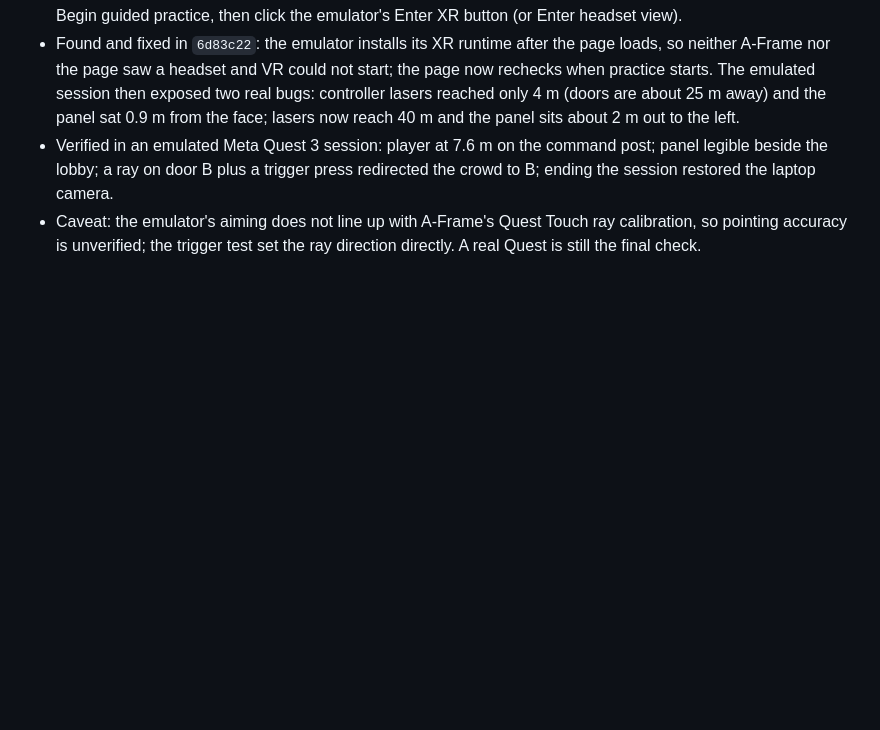
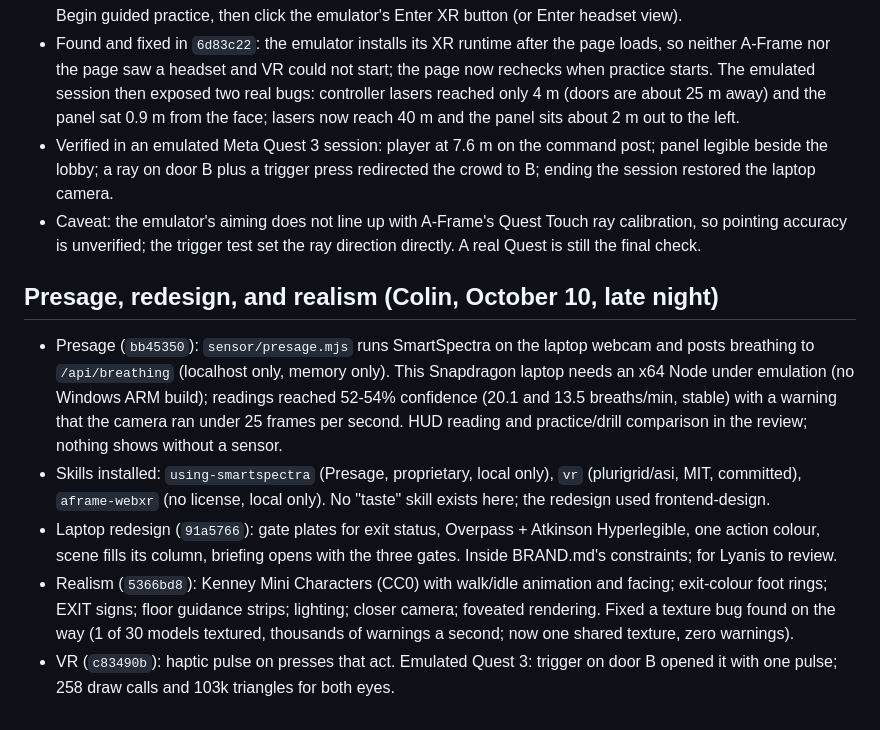
Before and after one commit to lyanisbarreto-mercado/crowdclear, a Markdown page: PLAN.md, the part around the change. Rendered like a GitHub page; blank space fills up the shorter version.

Commit message:
Record Presage, the redesign, and the realism pass in the trackers
Co-Authored-By: Claude Opus 5.5 <noreply@anthropic.com>

```diff
--- a/PLAN.md
+++ b/PLAN.md
@@ -198,3 +198,11 @@ Verification: `npm test` passed all 32 tests including timed incidents and Postg
 - Found and fixed in `6d83c22`: the emulator installs its XR runtime after the page loads, so neither A-Frame nor the page saw a headset and VR could not start; the page now rechecks when practice starts. The emulated session then exposed two real bugs: controller lasers reached only 4 m (doors are about 25 m away) and the panel sat 0.9 m from the face; lasers now reach 40 m and the panel sits about 2 m out to the left.
 - Verified in an emulated Meta Quest 3 session: player at 7.6 m on the command post; panel legible beside the lobby; a ray on door B plus a trigger press redirected the crowd to B; ending the session restored the laptop camera.
 - Caveat: the emulator's aiming does not line up with A-Frame's Quest Touch ray calibration, so pointing accuracy is unverified; the trigger test set the ray direction directly. A real Quest is still the final check.
+
+## Presage, redesign, and realism (Colin, October 10, late night)
+
+- Presage (`bb45350`): `sensor/presage.mjs` runs SmartSpectra on the laptop webcam and posts breathing to `/api/breathing` (localhost only, memory only). This Snapdragon laptop needs an x64 Node under emulation (no Windows ARM build); readings reached 52-54% confidence (20.1 and 13.5 breaths/min, stable) with a warning that the camera ran under 25 frames per second. HUD reading and practice/drill comparison in the review; nothing shows without a sensor.
+- Skills installed: `using-smartspectra` (Presage, proprietary, local only), `vr` (plurigrid/asi, MIT, committed), `aframe-webxr` (no license, local only). No "taste" skill exists here; the redesign used frontend-design.
+- Laptop redesign (`91a5766`): gate plates for exit status, Overpass + Atkinson Hyperlegible, one action colour, scene fills its column, briefing opens with the three gates. Inside BRAND.md's constraints; for Lyanis to review.
+- Realism (`5366bd8`): Kenney Mini Characters (CC0) with walk/idle animation and facing; exit-colour foot rings; EXIT signs; floor guidance strips; lighting; closer camera; foveated rendering. Fixed a texture bug found on the way (1 of 30 models textured, thousands of warnings a second; now one shared texture, zero warnings).
+- VR (`c83490b`): haptic pulse on presses that act. Emulated Quest 3: trigger on door B opened it with one pulse; 258 draw calls and 103k triangles for both eyes.
```
Also changed, not shown: CHECKLIST.md (+1 -1 lines), TEAMMATE_TASKS.md (+3 -1 lines).
